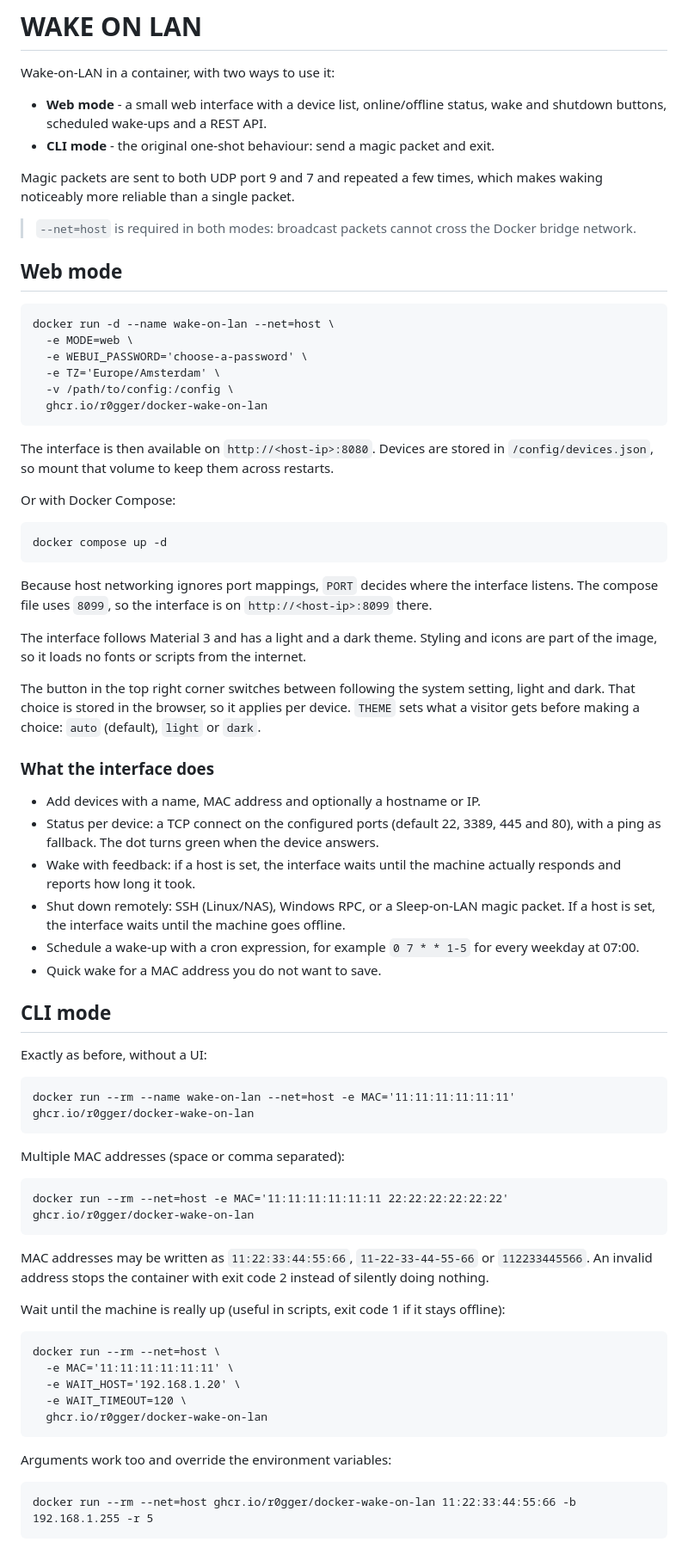
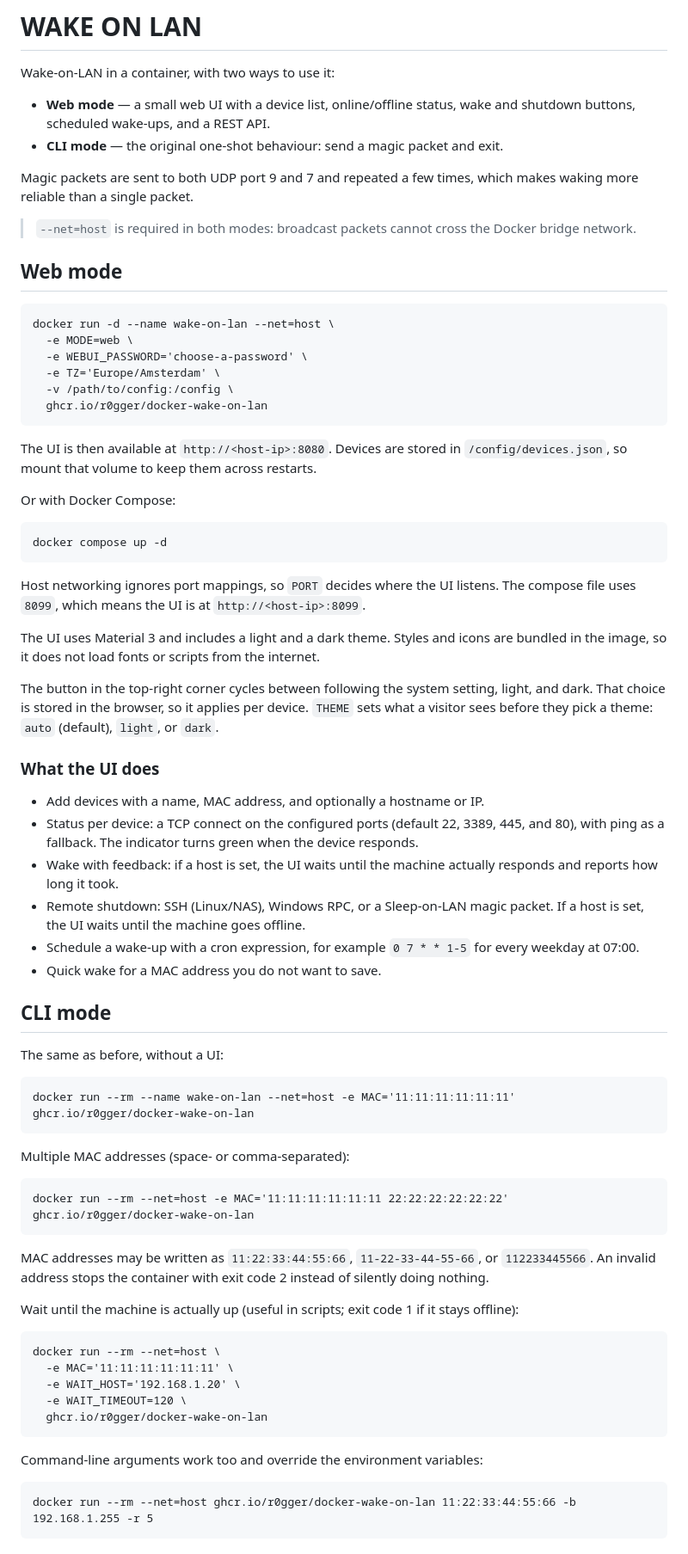
Before and after one commit to R0GGER/docker-wake-on-lan, a Markdown page: README.md, the part around one of its changes. Shown at 86% size. GitHub-like rendering.

````diff
--- a/README.md
+++ b/README.md
@@ -2,10 +2,10 @@
 
 Wake-on-LAN in a container, with two ways to use it:
 
-* **Web mode** - a small web interface with a device list, online/offline status, wake and shutdown buttons, scheduled wake-ups and a REST API.
-* **CLI mode** - the original one-shot behaviour: send a magic packet and exit.
+* **Web mode** — a small web UI with a device list, online/offline status, wake and shutdown buttons, scheduled wake-ups, and a REST API.
+* **CLI mode** — the original one-shot behaviour: send a magic packet and exit.
 
-Magic packets are sent to both UDP port 9 and 7 and repeated a few times, which makes waking noticeably more reliable than a single packet.
+Magic packets are sent to both UDP port 9 and 7 and repeated a few times, which makes waking more reliable than a single packet.
 
 > `--net=host` is required in both modes: broadcast packets cannot cross the Docker bridge network.
 
@@ -20,7 +20,7 @@ docker run -d --name wake-on-lan --net=host \
   ghcr.io/r0gger/docker-wake-on-lan
 ```
 
-The interface is then available on `http://<host-ip>:8080`. Devices are stored in `/config/devices.json`, so mount that volume to keep them across restarts.
+The UI is then available at `http://<host-ip>:8080`. Devices are stored in `/config/devices.json`, so mount that volume to keep them across restarts.
 
 Or with Docker Compose:
 
@@ -28,38 +28,38 @@ Or with Docker Compose:
 docker compose up -d
 ```
 
-Because host networking ignores port mappings, `PORT` decides where the interface listens. The compose file uses `8099`, so the interface is on `http://<host-ip>:8099` there.
+Host networking ignores port mappings, so `PORT` decides where the UI listens. The compose file uses `8099`, which means the UI is at `http://<host-ip>:8099`.
 
-The interface follows Material 3 and has a light and a dark theme. Styling and icons are part of the image, so it loads no fonts or scripts from the internet.
+The UI uses Material 3 and includes a light and a dark theme. Styles and icons are bundled in the image, so it does not load fonts or scripts from the internet.
 
-The button in the top right corner switches between following the system setting, light and dark. That choice is stored in the browser, so it applies per device. `THEME` sets what a visitor gets before making a choice: `auto` (default), `light` or `dark`.
+The button in the top-right corner cycles between following the system setting, light, and dark. That choice is stored in the browser, so it applies per device. `THEME` sets what a visitor sees before they pick a theme: `auto` (default), `light`, or `dark`.
 
-### What the interface does
+### What the UI does
 
-* Add devices with a name, MAC address and optionally a hostname or IP.
-* Status per device: a TCP connect on the configured ports (default 22, 3389, 445 and 80), with a ping as fallback. The dot turns green when the device answers.
-* Wake with feedback: if a host is set, the interface waits until the machine actually responds and reports how long it took.
-* Shut down remotely: SSH (Linux/NAS), Windows RPC, or a Sleep-on-LAN magic packet. If a host is set, the interface waits until the machine goes offline.
+* Add devices with a name, MAC address, and optionally a hostname or IP.
+* Status per device: a TCP connect on the configured ports (default 22, 3389, 445, and 80), with ping as a fallback. The indicator turns green when the device responds.
+* Wake with feedback: if a host is set, the UI waits until the machine actually responds and reports how long it took.
+* Remote shutdown: SSH (Linux/NAS), Windows RPC, or a Sleep-on-LAN magic packet. If a host is set, the UI waits until the machine goes offline.
 * Schedule a wake-up with a cron expression, for example `0 7 * * 1-5` for every weekday at 07:00.
 * Quick wake for a MAC address you do not want to save.
 
 ## CLI mode
 
-Exactly as before, without a UI:
+The same as before, without a UI:
 
 ```
 docker run --rm --name wake-on-lan --net=host -e MAC='11:11:11:11:11:11' ghcr.io/r0gger/docker-wake-on-lan
 ```
 
-Multiple MAC addresses (space or comma separated):
+Multiple MAC addresses (space- or comma-separated):
 
 ```
 docker run --rm --net=host -e MAC='11:11:11:11:11:11 22:22:22:22:22:22' ghcr.io/r0gger/docker-wake-on-lan
 ```
 
-MAC addresses may be written as `11:22:33:44:55:66`, `11-22-33-44-55-66` or `112233445566`. An invalid address stops the container with exit code 2 instead of silently doing nothing.
+MAC addresses may be written as `11:22:33:44:55:66`, `11-22-33-44-55-66`, or `112233445566`. An invalid address stops the container with exit code 2 instead of silently doing nothing.
 
-Wait until the machine is really up (useful in scripts, exit code 1 if it stays offline):
+Wait until the machine is actually up (useful in scripts; exit code 1 if it stays offline):
 
 ```
 docker run --rm --net=host \
@@ -69,7 +69,7 @@ docker run --rm --net=host \
   ghcr.io/r0gger/docker-wake-on-lan
 ```
 
-Arguments work too and override the environment variables:
+Command-line arguments work too and override the environment variables:
 
 ```
 docker run --rm --net=host ghcr.io/r0gger/docker-wake-on-lan 11:22:33:44:55:66 -b 192.168.1.255 -r 5
````
Also changed, not shown: other parts of README.md (+14 -14 lines).
